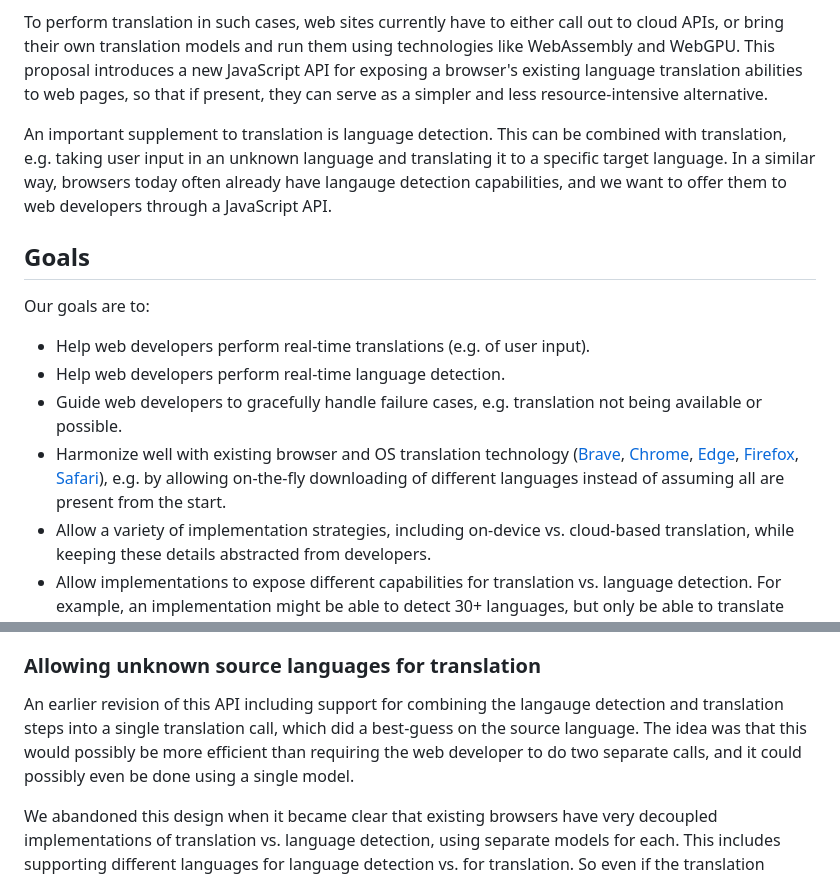
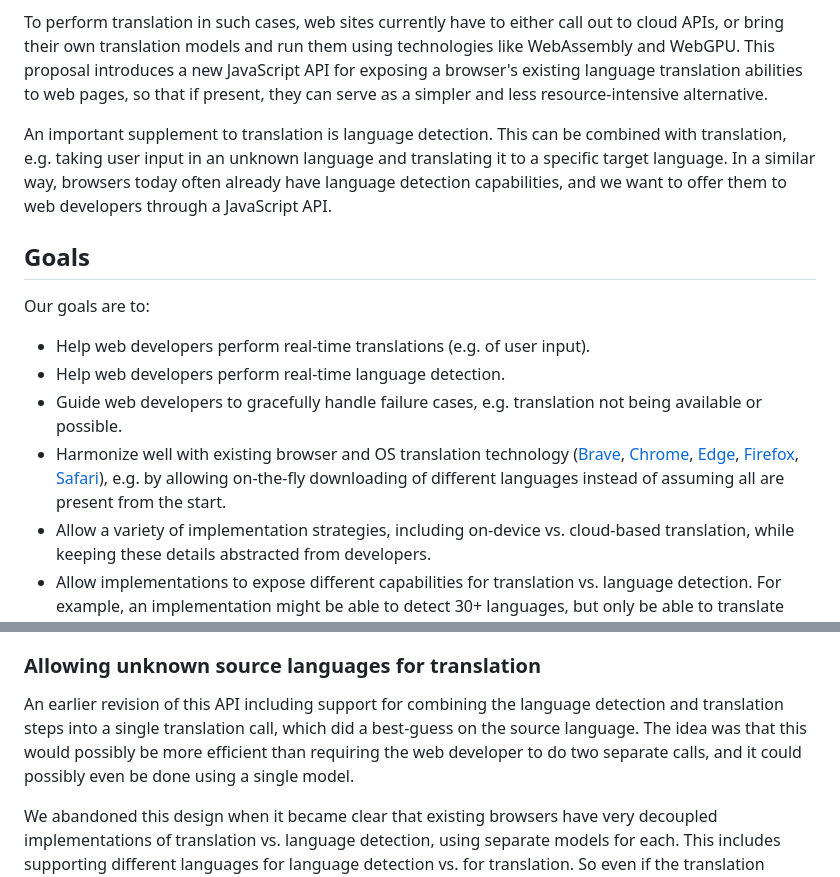
Before and after one commit to WICG/translation-api, a Markdown page: README.md, 2 parts joined by grey strips. GitHub-like rendering.

```diff
--- a/README.md
+++ b/README.md
@@ -11,7 +11,7 @@ Browsers are increasingly offering language translation to their users. Such tra
 
 To perform translation in such cases, web sites currently have to either call out to cloud APIs, or bring their own translation models and run them using technologies like WebAssembly and WebGPU. This proposal introduces a new JavaScript API for exposing a browser's existing language translation abilities to web pages, so that if present, they can serve as a simpler and less resource-intensive alternative.
 
-An important supplement to translation is language detection. This can be combined with translation, e.g. taking user input in an unknown language and translating it to a specific target language. In a similar way, browsers today often already have langauge detection capabilities, and we want to offer them to web developers through a JavaScript API.
+An important supplement to translation is language detection. This can be combined with translation, e.g. taking user input in an unknown language and translating it to a specific target language. In a similar way, browsers today often already have language detection capabilities, and we want to offer them to web developers through a JavaScript API.
 
 ## Goals
 
@@ -377,7 +377,7 @@ Another possible simplification is to make the `capabilities()` APIs synchronous
 
 ### Allowing unknown source languages for translation
 
-An earlier revision of this API including support for combining the langauge detection and translation steps into a single translation call, which did a best-guess on the source language. The idea was that this would possibly be more efficient than requiring the web developer to do two separate calls, and it could possibly even be done using a single model.
+An earlier revision of this API including support for combining the language detection and translation steps into a single translation call, which did a best-guess on the source language. The idea was that this would possibly be more efficient than requiring the web developer to do two separate calls, and it could possibly even be done using a single model.
 
 We abandoned this design when it became clear that existing browsers have very decoupled implementations of translation vs. language detection, using separate models for each. This includes supporting different languages for language detection vs. for translation. So even if the translation model supported an unknown-source-language mode, it might not support the same inputs as the language detection model, which would create a confusing developer experience and be hard to signal in the capabilities API.
 
```
Also changed, not shown: other parts of README.md (+2 -2 lines).
